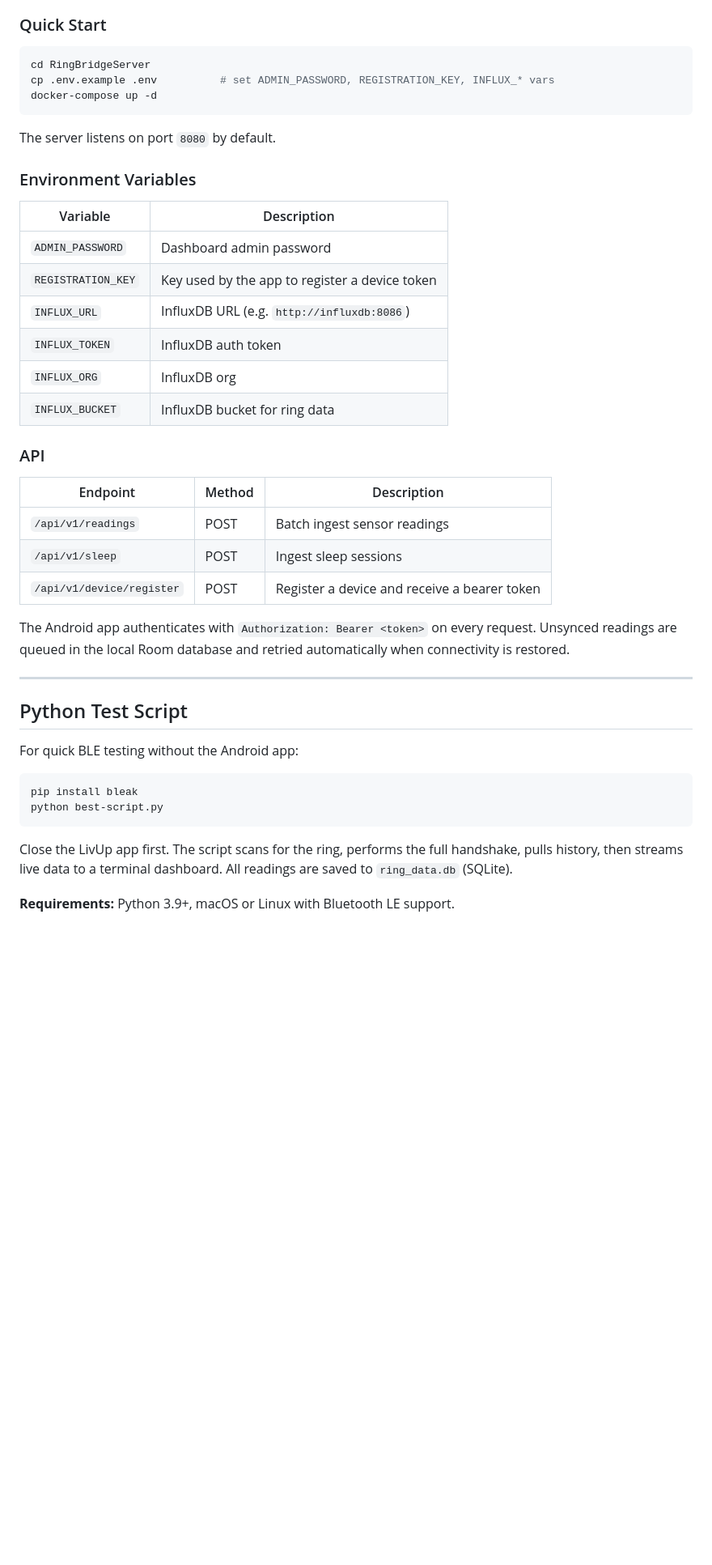
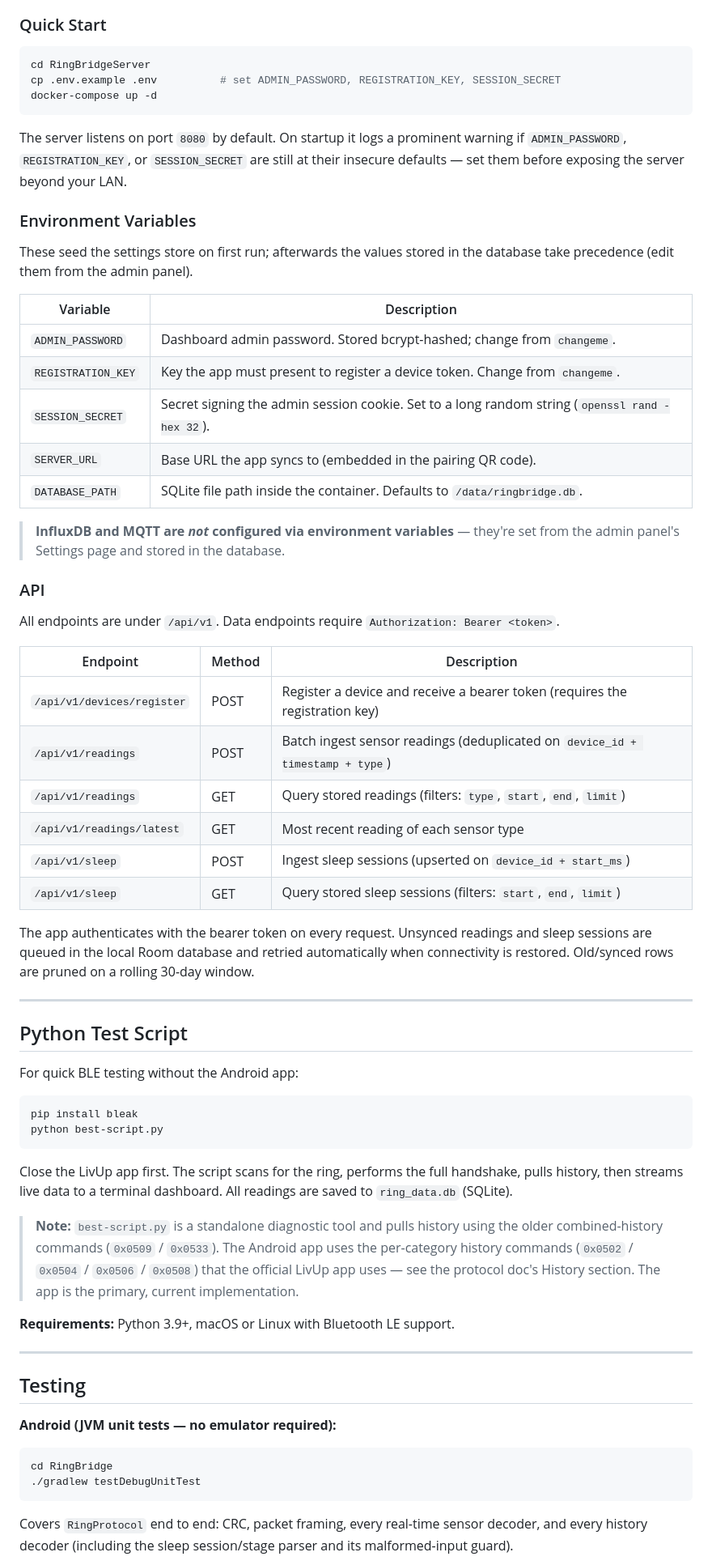
Before and after one commit to Sc00tz/Open-RingBridge, a Markdown page: README.md, the part around one of its changes. Shown at 81% size. Rendered like a GitHub page; blank space fills up the shorter version.

````diff
--- a/README.md
+++ b/README.md
@@ -146,32 +152,46 @@ A lightweight Python/FastAPI service that accepts readings from the Android app
 
 ```bash
 cd RingBridgeServer
-cp .env.example .env          # set ADMIN_PASSWORD, REGISTRATION_KEY, INFLUX_* vars
+cp .env.example .env          # set ADMIN_PASSWORD, REGISTRATION_KEY, SESSION_SECRET
 docker-compose up -d
 ```
 
-The server listens on port `8080` by default.
+The server listens on port `8080` by default. On startup it logs a prominent
+warning if `ADMIN_PASSWORD`, `REGISTRATION_KEY`, or `SESSION_SECRET` are still at
+their insecure defaults — set them before exposing the server beyond your LAN.
 
 ### Environment Variables
 
+These seed the settings store on first run; afterwards the values stored in the
+database take precedence (edit them from the admin panel).
+
 | Variable | Description |
 |---|---|
-| `ADMIN_PASSWORD` | Dashboard admin password |
-| `REGISTRATION_KEY` | Key used by the app to register a device token |
-| `INFLUX_URL` | InfluxDB URL (e.g. `http://influxdb:8086`) |
-| `INFLUX_TOKEN` | InfluxDB auth token |
-| `INFLUX_ORG` | InfluxDB org |
-| `INFLUX_BUCKET` | InfluxDB bucket for ring data |
+| `ADMIN_PASSWORD` | Dashboard admin password. Stored bcrypt-hashed; change from `changeme`. |
+| `REGISTRATION_KEY` | Key the app must present to register a device token. Change from `changeme`. |
+| `SESSION_SECRET` | Secret signing the admin session cookie. Set to a long random string (`openssl rand -hex 32`). |
+| `SERVER_URL` | Base URL the app syncs to (embedded in the pairing QR code). |
+| `DATABASE_PATH` | SQLite file path inside the container. Defaults to `/data/ringbridge.db`. |
+
+> **InfluxDB and MQTT are *not* configured via environment variables** — they're
+> set from the admin panel's Settings page and stored in the database.
 
 ### API
 
+All endpoints are under `/api/v1`. Data endpoints require `Authorization: Bearer <token>`.
+
 | Endpoint | Method | Description |
 |---|---|---|
-| `/api/v1/readings` | POST | Batch ingest sensor readings |
-| `/api/v1/sleep` | POST | Ingest sleep sessions |
-| `/api/v1/device/register` | POST | Register a device and receive a bearer token |
+| `/api/v1/devices/register` | POST | Register a device and receive a bearer token (requires the registration key) |
+| `/api/v1/readings` | POST | Batch ingest sensor readings (deduplicated on `device_id + timestamp + type`) |
+| `/api/v1/readings` | GET | Query stored readings (filters: `type`, `start`, `end`, `limit`) |
+| `/api/v1/readings/latest` | GET | Most recent reading of each sensor type |
+| `/api/v1/sleep` | POST | Ingest sleep sessions (upserted on `device_id + start_ms`) |
+| `/api/v1/sleep` | GET | Query stored sleep sessions (filters: `start`, `end`, `limit`) |
 
-The Android app authenticates with `Authorization: Bearer <token>` on every request. Unsynced readings are queued in the local Room database and retried automatically when connectivity is restored.
+The app authenticates with the bearer token on every request. Unsynced readings
+and sleep sessions are queued in the local Room database and retried automatically
+when connectivity is restored. Old/synced rows are pruned on a rolling 30-day window.
 
 ---
 
@@ -186,4 +206,26 @@ python best-script.py
 
 Close the LivUp app first. The script scans for the ring, performs the full handshake, pulls history, then streams live data to a terminal dashboard. All readings are saved to `ring_data.db` (SQLite).
 
+> **Note:** `best-script.py` is a standalone diagnostic tool and pulls history using
+> the older combined-history commands (`0x0509` / `0x0533`). The Android app uses the
+> per-category history commands (`0x0502` / `0x0504` / `0x0506` / `0x0508`) that the
+> official LivUp app uses — see the protocol doc's History section. The app is the
+> primary, current implementation.
+
 **Requirements:** Python 3.9+, macOS or Linux with Bluetooth LE support.
+
+---
+
+## Testing
+
+**Android (JVM unit tests — no emulator required):**
+
+```bash
+cd RingBridge
+./gradlew testDebugUnitTest
+```
+
+Covers `RingProtocol` end to end: CRC, packet framing, every real-time sensor
+decoder, and every history decoder (including the sleep session/stage parser and
+its malformed-input guard).
+
````
Also changed, not shown: other parts of README.md (+30 -13 lines), Ring_Protocol_Documentation.md (+98 -78 lines), YCBT_Protocol_Reference.md (+15 -5 lines).
